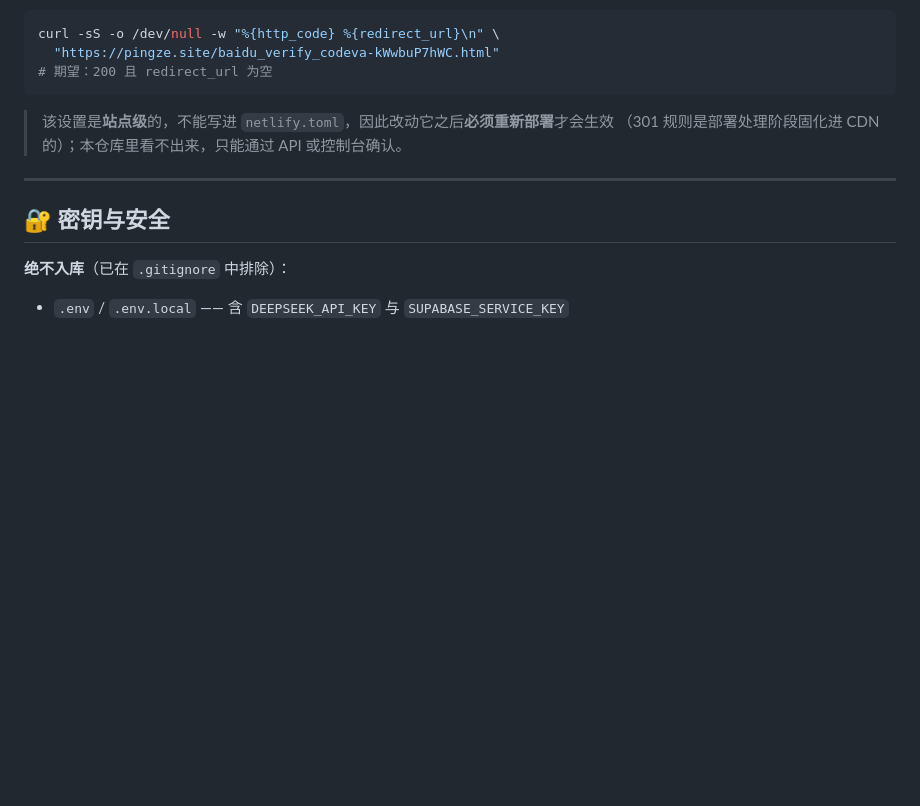
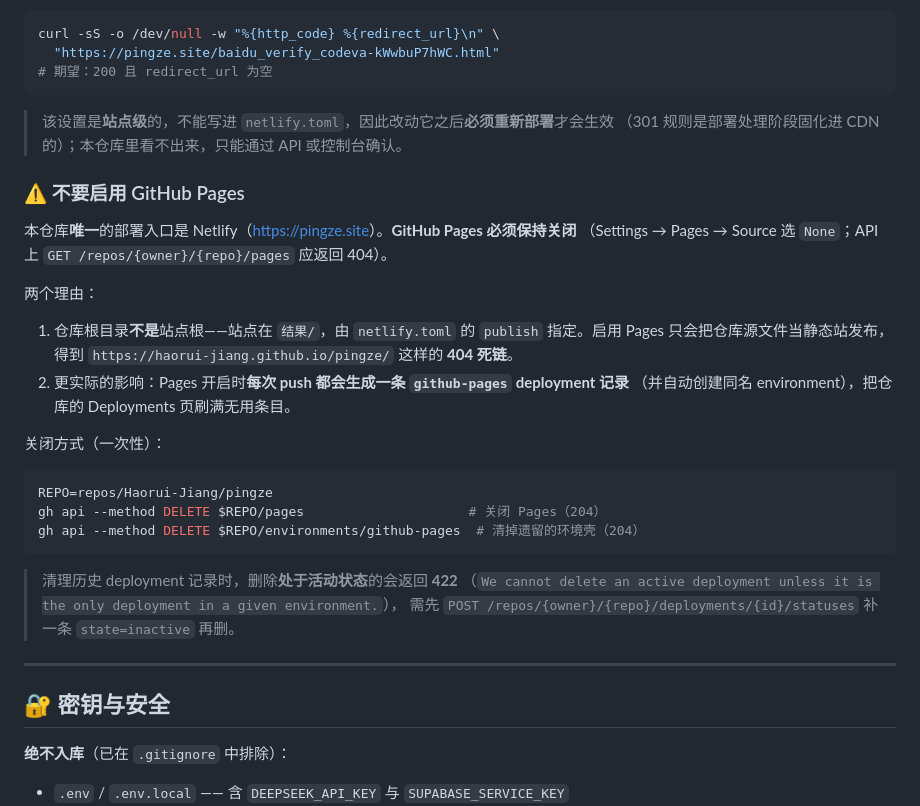
Before and after one commit to Haorui-Jiang/pingze, a Markdown page: README.md, the part around the change. Rendered like a GitHub page; blank space fills up the shorter version.

Commit message:
docs: 记录「不要启用 GitHub Pages」的强制要求
GitHub Pages 已关闭（DELETE /repos/{owner}/{repo}/pages，回读 404），
并清掉遗留的 github-pages environment。原因：
1) 仓库根不是站点根（站点在 结果/），Pages 只会服务 404 死链；
2) Pages 开启时每次 push 都会生成一条 github-pages deployment 记录。

同时把仓库描述里的旧模型信息（智谱 GLM-5.2）更正为 DeepSeek-V4.1-Flash。

````diff
--- a/README.md
+++ b/README.md
@@ -246,6 +246,30 @@ curl -sS -o /dev/null -w "%{http_code} %{redirect_url}\n" \
 > 该设置是**站点级**的，不能写进 `netlify.toml`，因此改动它之后**必须重新部署**才会生效
 > （301 规则是部署处理阶段固化进 CDN 的）；本仓库里看不出来，只能通过 API 或控制台确认。
 
+### ⚠️ 不要启用 GitHub Pages
+
+本仓库**唯一**的部署入口是 Netlify（<https://pingze.site>）。**GitHub Pages 必须保持关闭**
+（Settings → Pages → Source 选 `None`；API 上 `GET /repos/{owner}/{repo}/pages` 应返回 404）。
+
+两个理由：
+
+1. 仓库根目录**不是**站点根——站点在 `结果/`，由 `netlify.toml` 的 `publish` 指定。启用 Pages
+   只会把仓库源文件当静态站发布，得到 `https://haorui-jiang.github.io/pingze/` 这样的 **404 死链**。
+2. 更实际的影响：Pages 开启时**每次 push 都会生成一条 `github-pages` deployment 记录**
+   （并自动创建同名 environment），把仓库的 Deployments 页刷满无用条目。
+
+关闭方式（一次性）：
+
+```bash
+REPO=repos/Haorui-Jiang/pingze
+gh api --method DELETE $REPO/pages                     # 关闭 Pages（204）
+gh api --method DELETE $REPO/environments/github-pages  # 清掉遗留的环境壳（204）
+```
+
+> 清理历史 deployment 记录时，删除**处于活动状态**的会返回 **422**
+> （`We cannot delete an active deployment unless it is the only deployment in a given environment.`），
+> 需先 `POST /repos/{owner}/{repo}/deployments/{id}/statuses` 补一条 `state=inactive` 再删。
+
 ---
 
 ## 🔐 密钥与安全
````
Also changed, not shown: README.en.md (+7 -0 lines).
